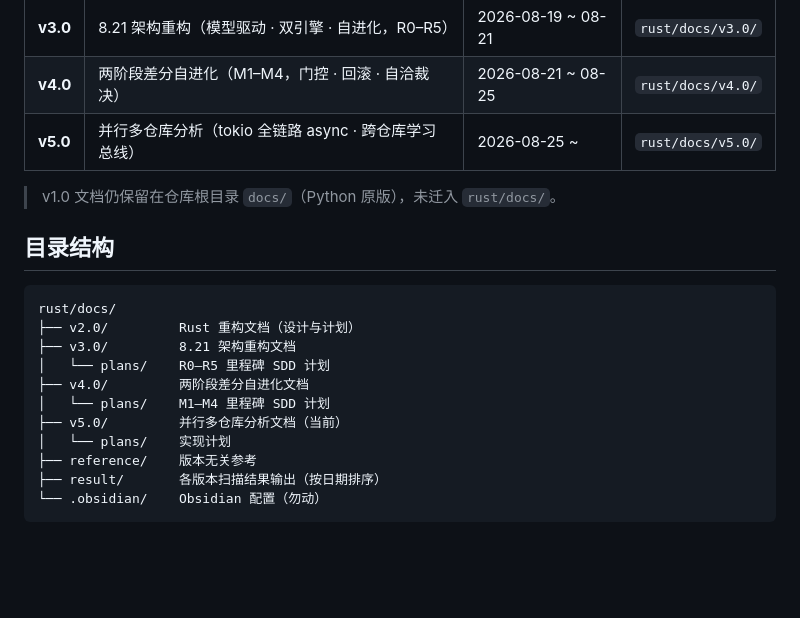
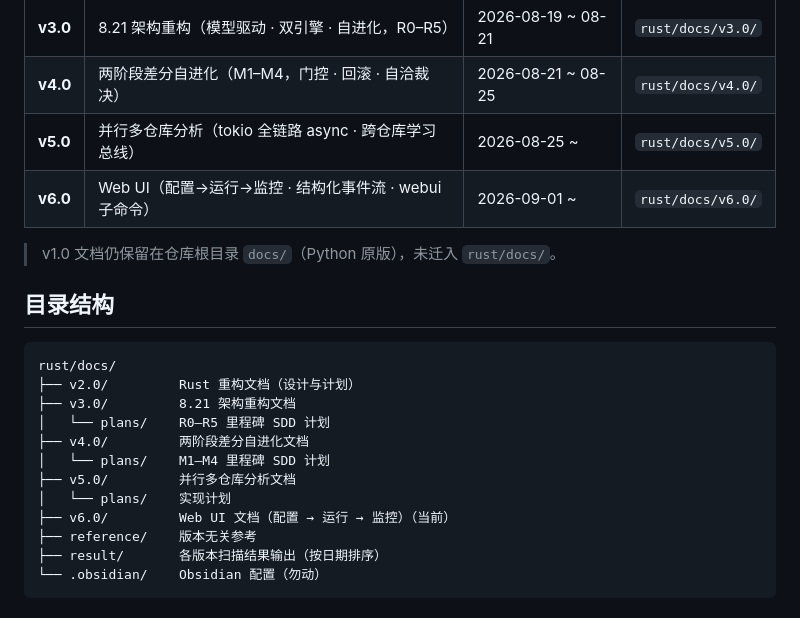
Before and after one commit to Penniesaba/MAT, a Markdown page: rust/docs/README.md, the part around the change. GitHub-like rendering; blank space fills up the shorter version.

Commit message:
docs(v6): add v6.0 doc folder and version table row
Co-Authored-By: Claude <noreply@anthropic.com>

```diff
--- a/rust/docs/README.md
+++ b/rust/docs/README.md
@@ -9,6 +9,7 @@
 | **v3.0** | 8.21 架构重构（模型驱动 · 双引擎 · 自进化，R0–R5） | 2026-08-19 ~ 08-21 | `rust/docs/v3.0/` |
 | **v4.0** | 两阶段差分自进化（M1–M4，门控 · 回滚 · 自洽裁决） | 2026-08-21 ~ 08-25 | `rust/docs/v4.0/` |
 | **v5.0** | 并行多仓库分析（tokio 全链路 async · 跨仓库学习总线） | 2026-08-25 ~ | `rust/docs/v5.0/` |
+| **v6.0** | Web UI（配置→运行→监控 · 结构化事件流 · webui 子命令） | 2026-09-01 ~ | `rust/docs/v6.0/` |
 
 > v1.0 文档仍保留在仓库根目录 `docs/`（Python 原版），未迁入 `rust/docs/`。
 
@@ -21,8 +22,9 @@ rust/docs/
 │   └── plans/    R0–R5 里程碑 SDD 计划
 ├── v4.0/         两阶段差分自进化文档
 │   └── plans/    M1–M4 里程碑 SDD 计划
-├── v5.0/         并行多仓库分析文档（当前）
+├── v5.0/         并行多仓库分析文档
 │   └── plans/    实现计划
+├── v6.0/         Web UI 文档（配置 → 运行 → 监控）（当前）
 ├── reference/    版本无关参考
 ├── result/       各版本扫描结果输出（按日期排序）
 └── .obsidian/    Obsidian 配置（勿动）
```
Also changed, not shown: 1 other file.
